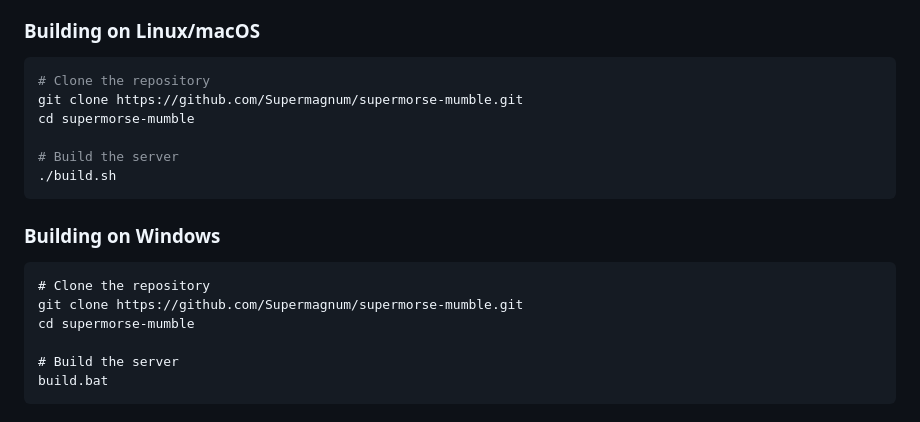
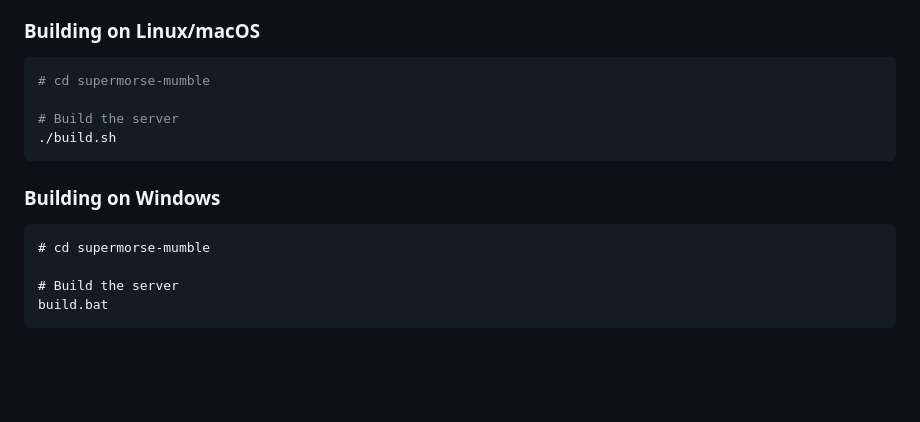
Before and after one commit to Supermagnum/supermorse-app, a Markdown page: supermorse-mumble/README.md, the part around the change. Drawn GitHub-style; blank space fills up the shorter version.

````diff
--- a/supermorse-mumble/README.md
+++ b/supermorse-mumble/README.md
@@ -45,9 +45,7 @@ This repository contains a modified version of the Mumble server (Murmur) specif
 ### Building on Linux/macOS
 
 ```bash
-# Clone the repository
-git clone https://github.com/Supermagnum/supermorse-mumble.git
-cd supermorse-mumble
+# cd supermorse-mumble
 
 # Build the server
 ./build.sh
@@ -56,9 +54,7 @@ cd supermorse-mumble
 ### Building on Windows
 
 ```batch
-# Clone the repository
-git clone https://github.com/Supermagnum/supermorse-mumble.git
-cd supermorse-mumble
+# cd supermorse-mumble
 
 # Build the server
 build.bat
````
